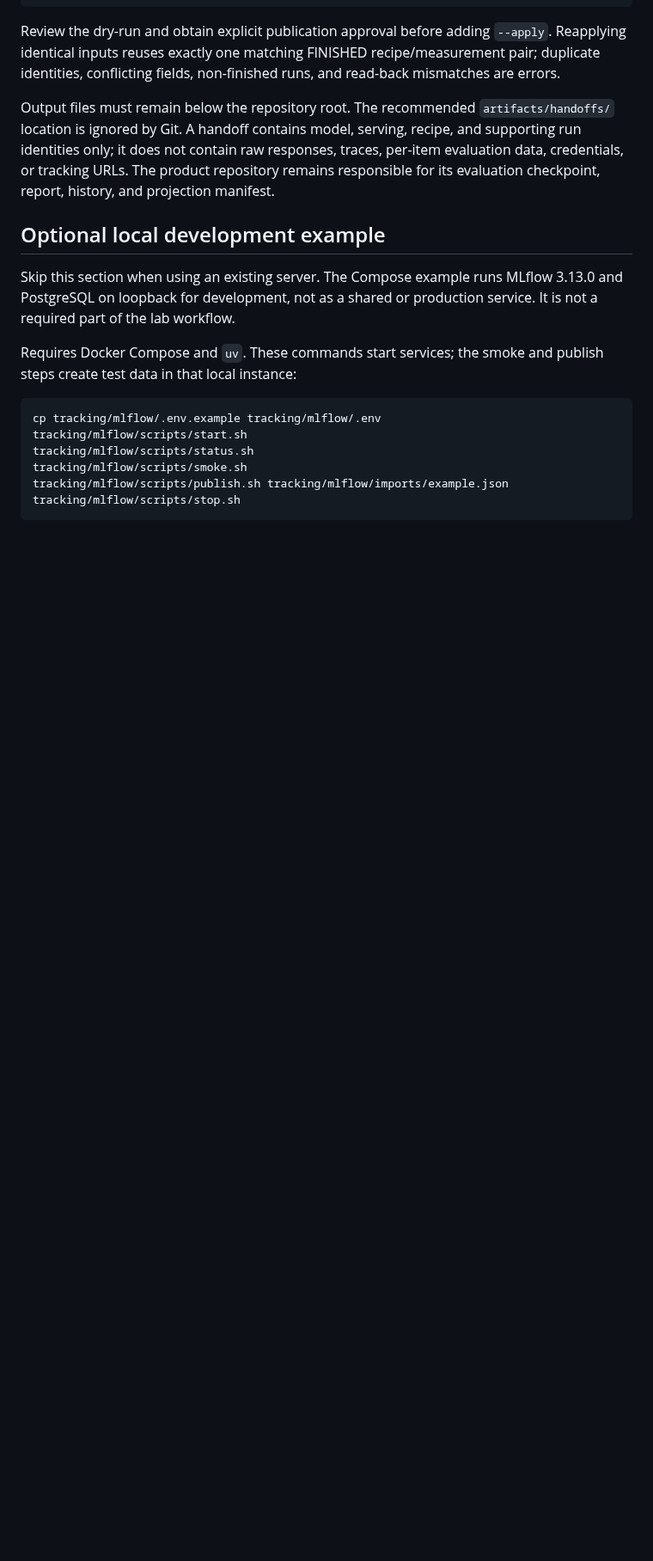
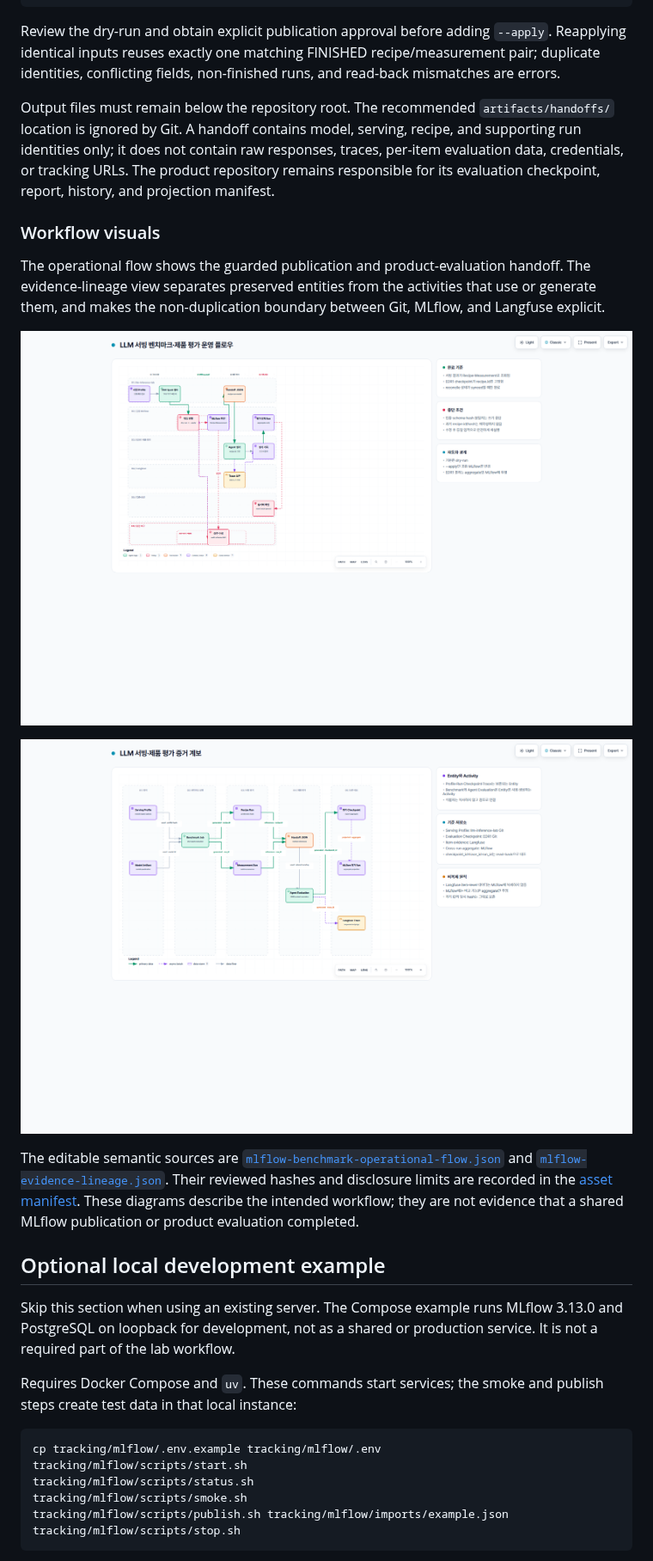
Before and after one commit to bemaru/llm-inference-lab, a Markdown page: tracking/mlflow/README.md, the part around the change. Shown at 86% size. GitHub-like rendering; pictures changed too: docs/assets/mlflow-benchmark-operational-flow.png (added), docs/assets/mlflow-evidence-lineage.png (added); blank space fills up the shorter version.

Commit message:
docs: preserve MLflow workflow visuals

```diff
--- a/tracking/mlflow/README.md
+++ b/tracking/mlflow/README.md
@@ -111,6 +111,25 @@ responses, traces, per-item evaluation data, credentials, or tracking URLs.
 The product repository remains responsible for its evaluation checkpoint,
 report, history, and projection manifest.
 
+### Workflow visuals
+
+The operational flow shows the guarded publication and product-evaluation
+handoff. The evidence-lineage view separates preserved entities from the
+activities that use or generate them, and makes the non-duplication boundary
+between Git, MLflow, and Langfuse explicit.
+
+![MLflow benchmark publication, product evaluation, and reconciliation workflow](../../docs/assets/mlflow-benchmark-operational-flow.png)
+
+![Evidence lineage from serving profile through benchmark and product evaluation](../../docs/assets/mlflow-evidence-lineage.png)
+
+The editable semantic sources are
+[`mlflow-benchmark-operational-flow.json`](../../docs/assets/mlflow-benchmark-operational-flow.json)
+and [`mlflow-evidence-lineage.json`](../../docs/assets/mlflow-evidence-lineage.json).
+Their reviewed hashes and disclosure limits are recorded in the
+[asset manifest](../../docs/assets/mlflow-benchmark-visuals.manifest.json).
+These diagrams describe the intended workflow; they are not evidence that a
+shared MLflow publication or product evaluation completed.
+
 ## Optional local development example
 
 Skip this section when using an existing server. The Compose example runs
```
Also changed, not shown: 3 other files.
